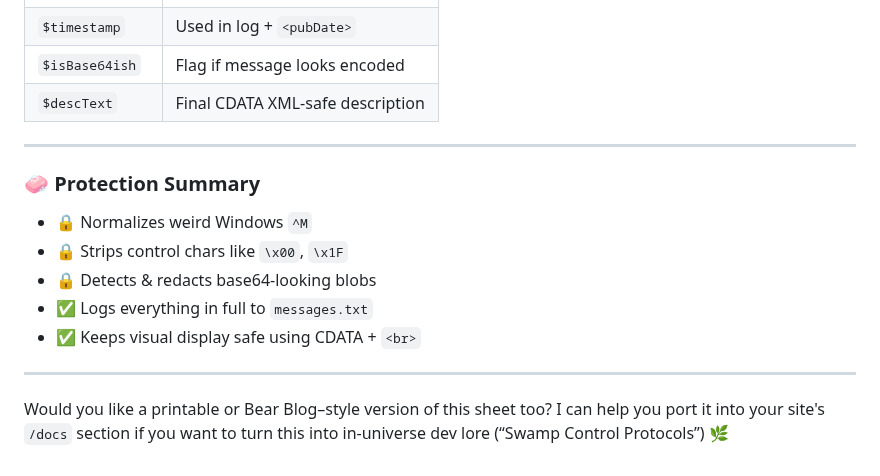
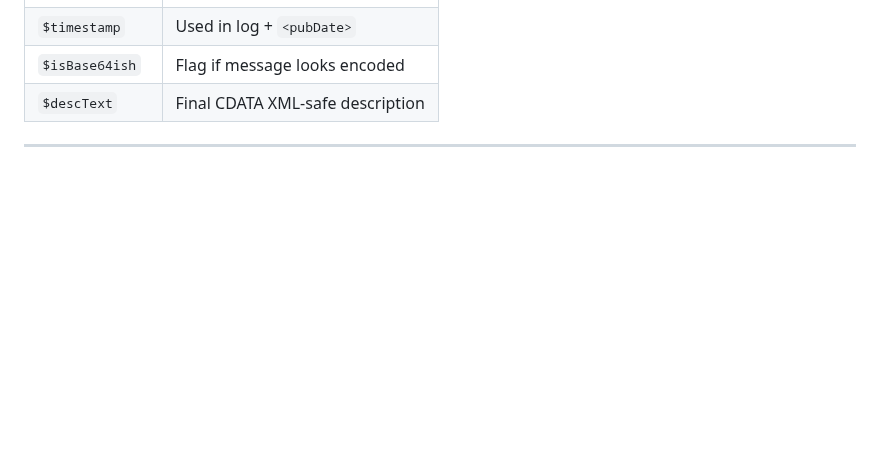
Before and after one commit to a-sporez/Code-Grey, a Markdown page: message_board/documentation.md, the part around the change. GitHub-like rendering; blank space fills up the shorter version.

```diff
--- a/message_board/documentation.md
+++ b/message_board/documentation.md
@@ -183,15 +183,3 @@ $rss->save($rssFile);
 | `$descText`     | Final CDATA XML-safe description |
 
 ---
-
-### 🧼 Protection Summary
-
-* 🔒 Normalizes weird Windows `^M`
-* 🔒 Strips control chars like `\x00`, `\x1F`
-* 🔒 Detects & redacts base64-looking blobs
-* ✅ Logs everything in full to `messages.txt`
-* ✅ Keeps visual display safe using CDATA + `<br>`
-
----
-
-Would you like a printable or Bear Blog–style version of this sheet too? I can help you port it into your site's `/docs` section if you want to turn this into in-universe dev lore (“Swamp Control Protocols”) 🌿
```
